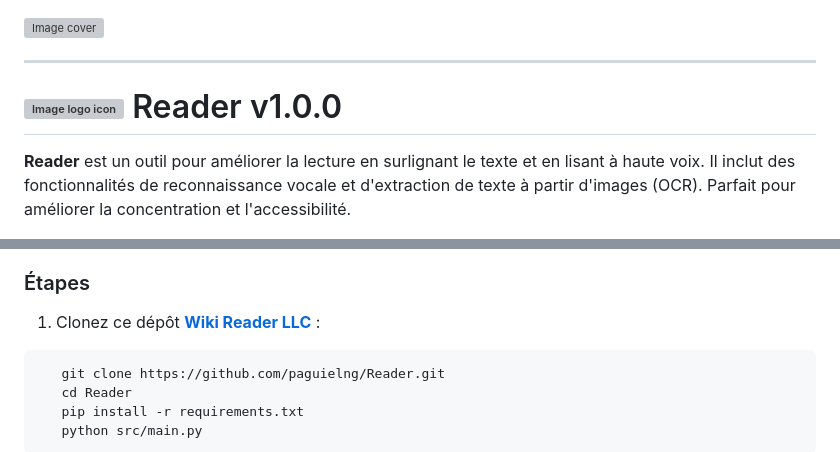
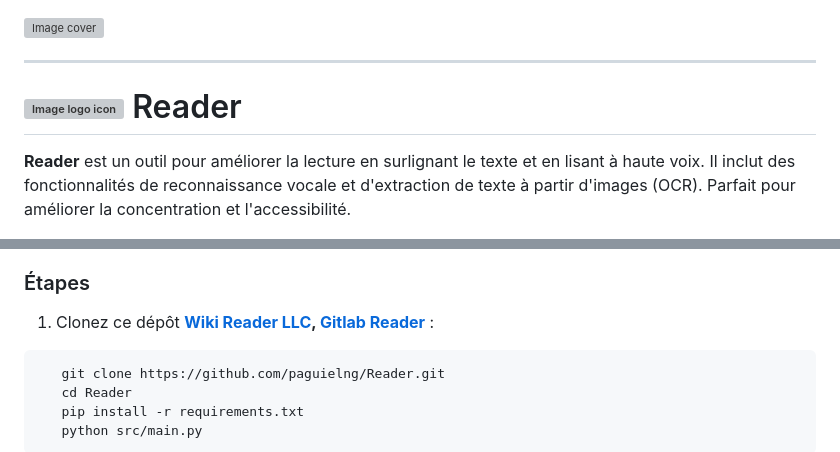
Before and after one commit to paguielng/ReaderAI, a Markdown page: README.md, 2 parts joined by grey strips. Rendered like a GitHub page; grey boxes are pictures that could not be loaded.

````diff
--- a/README.md
+++ b/README.md
@@ -2,7 +2,7 @@
 
 ---
 
-# <img src="https://github.com/paguielng/Reader-deepai/blob/main/logo/2_Reader_AI.jpg" width="8%" alt="Image logo icon"/> Reader v1.0.0
+# <img src="https://github.com/paguielng/Reader-deepai/blob/main/logo/2_Reader_AI.jpg" width="8%" alt="Image logo icon"/> Reader
 
 **Reader** est un outil pour améliorer la lecture en surlignant le texte et en lisant à haute voix. Il inclut des fonctionnalités de reconnaissance vocale et d'extraction de texte à partir d'images (OCR). Parfait pour améliorer la concentration et l'accessibilité.
 
@@ -20,7 +20,7 @@
 - [Tesseract OCR](https://github.com/tesseract-ocr/tesseract) installé sur votre système.
 
 ### Étapes
-1. Clonez ce dépôt **[ Wiki Reader LLC](https://paguielng.gitlab.io/Readerwiki)** :
+1. Clonez ce dépôt **[ Wiki Reader LLC](https://paguielng.gitlab.io/Readerwiki), [Gitlab Reader](https://paguielng.gitlab.io/Reader)** :
 ```bash
    git clone https://github.com/paguielng/Reader.git
    cd Reader
````
